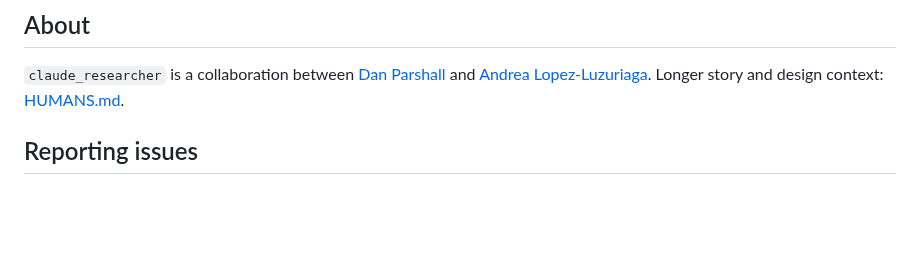
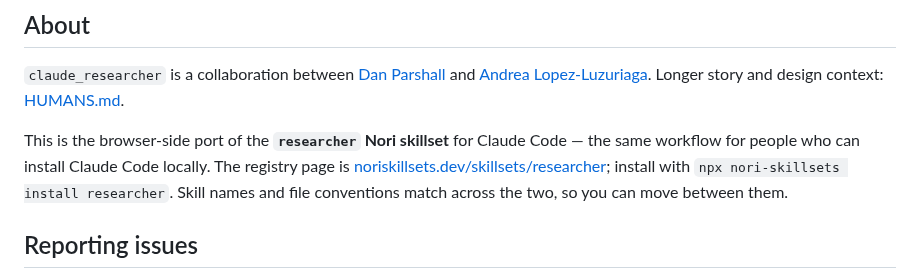
Before and after one commit to danparshall/claude_researcher, a Markdown page: README.md, the part around the change. GitHub-like rendering; blank space fills up the shorter version.

```diff
--- a/README.md
+++ b/README.md
@@ -47,6 +47,8 @@ Now fetch and follow:
 
 `claude_researcher` is a collaboration between [Dan Parshall](https://danparshall.com) and [Andrea Lopez-Luzuriaga](https://andrealopezluzuriaga.net/). Longer story and design context: [HUMANS.md](HUMANS.md).
 
+This is the browser-side port of the **`researcher` Nori skillset** for Claude Code — the same workflow for people who can install Claude Code locally. The registry page is [noriskillsets.dev/skillsets/researcher](https://noriskillsets.dev/skillsets/researcher); install with `npx nori-skillsets install researcher`. Skill names and file conventions match across the two, so you can move between them.
+
 ## Reporting issues
 
 Found a bug? Ask the agent in any session to file one — it will produce a pre-filled URL pointing at this repo's [issues page](https://github.com/danparshall/claude_researcher/issues/new) with diagnostic context. Your PAT and personal info are never included.
```
Also changed, not shown: HUMANS.md (+1 -1 lines).
